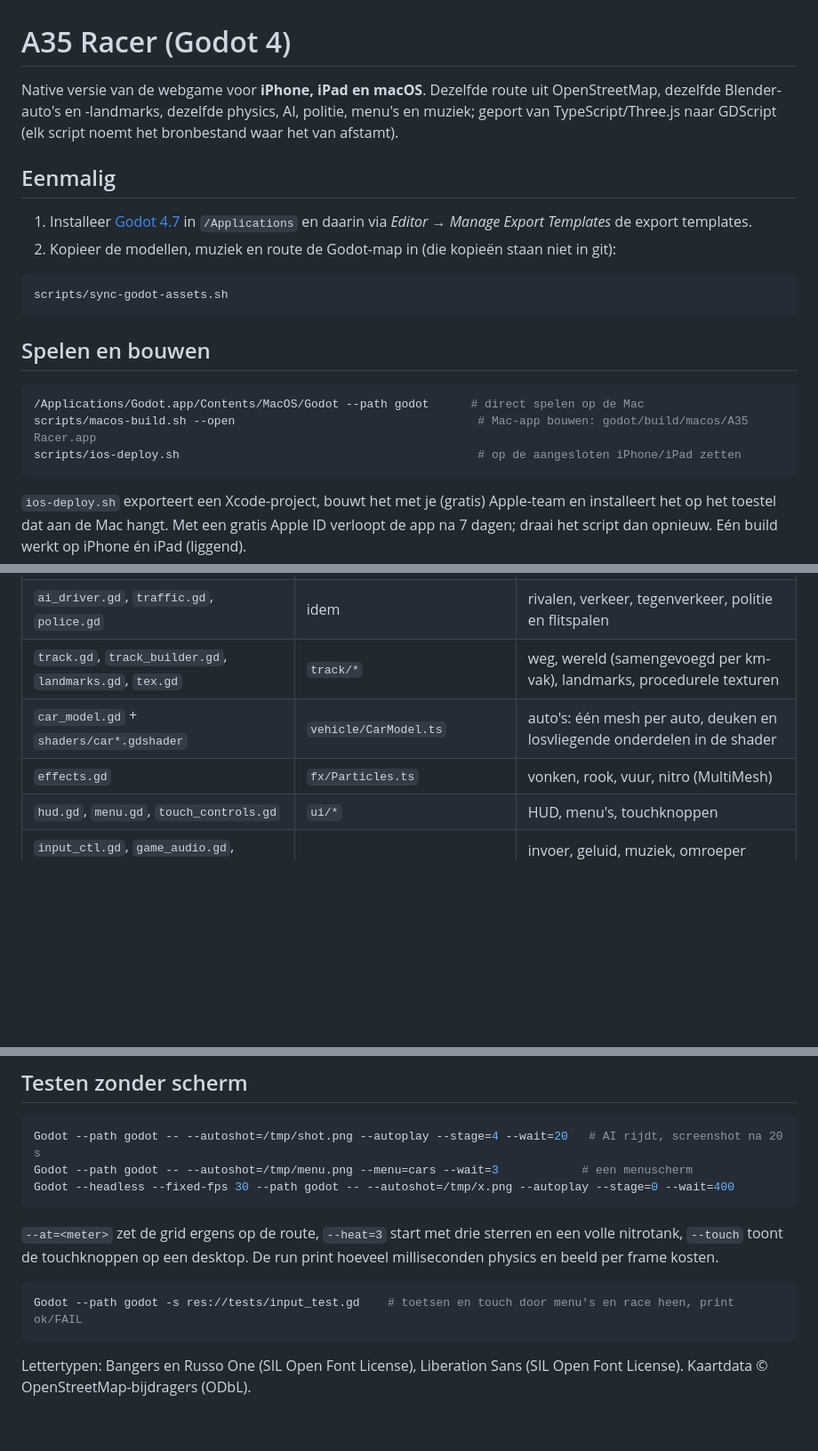
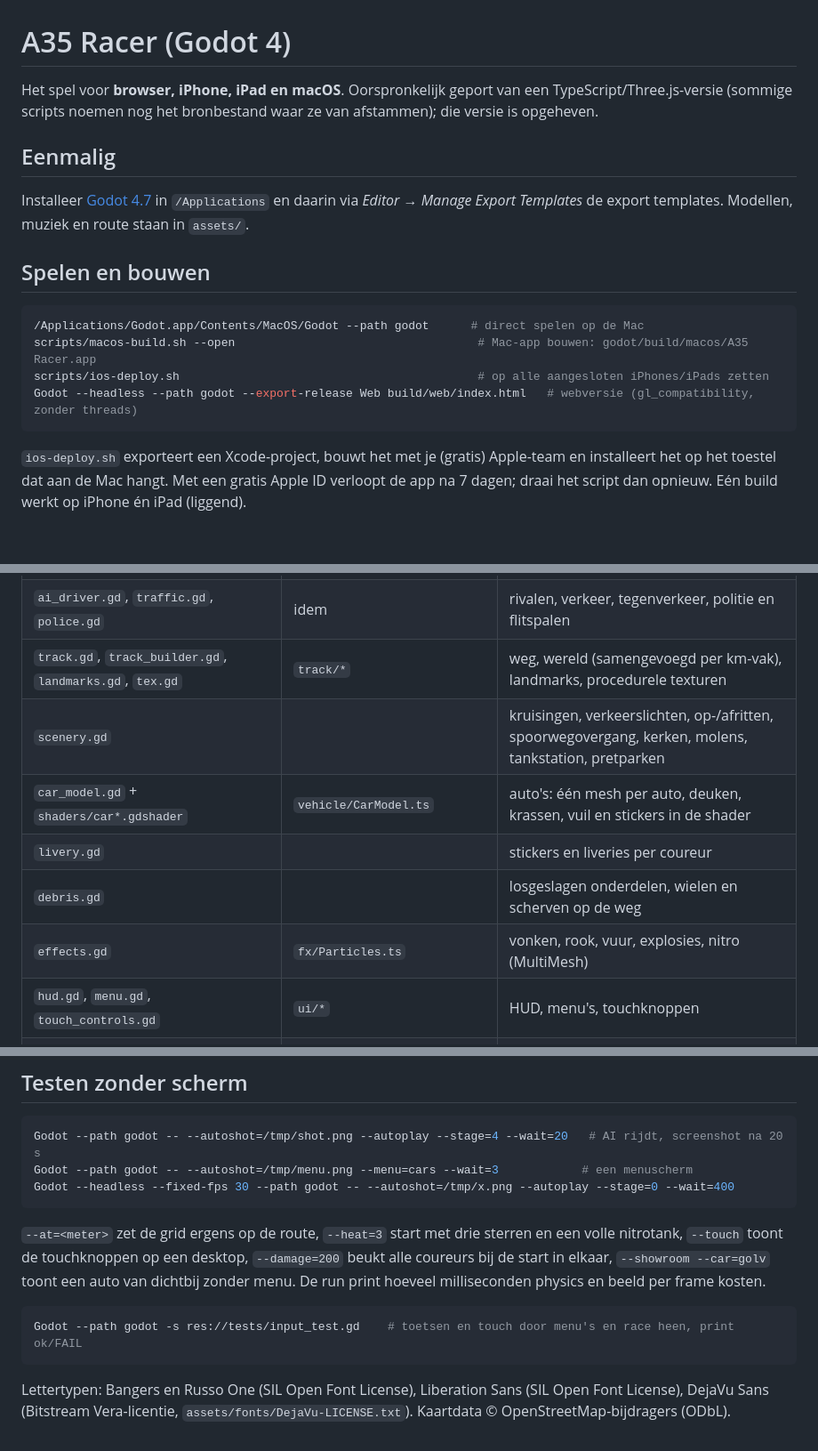
Before and after one commit to smanenschijn/a35-racer, a Markdown page: godot/README.md, 3 parts joined by grey strips. Shown at 89% size. Drawn GitHub-style; blank space fills up the shorter version.

````diff
--- a/godot/README.md
+++ b/godot/README.md
@@ -1,25 +1,20 @@
 # A35 Racer (Godot 4)
 
-Native versie van de webgame voor **iPhone, iPad en macOS**. Dezelfde route uit OpenStreetMap, dezelfde
-Blender-auto's en -landmarks, dezelfde physics, AI, politie, menu's en muziek; geport van TypeScript/Three.js
-naar GDScript (elk script noemt het bronbestand waar het van afstamt).
+Het spel voor **browser, iPhone, iPad en macOS**. Oorspronkelijk geport van een TypeScript/Three.js-versie
+(sommige scripts noemen nog het bronbestand waar ze van afstammen); die versie is opgeheven.
 
 ## Eenmalig
 
-1. Installeer [Godot 4.7](https://godotengine.org/download) in `/Applications` en daarin via
-   *Editor → Manage Export Templates* de export templates.
-2. Kopieer de modellen, muziek en route de Godot-map in (die kopieën staan niet in git):
-
-```bash
-scripts/sync-godot-assets.sh
-```
+Installeer [Godot 4.7](https://godotengine.org/download) in `/Applications` en daarin via
+*Editor → Manage Export Templates* de export templates. Modellen, muziek en route staan in `assets/`.
 
 ## Spelen en bouwen
 
 ```bash
 /Applications/Godot.app/Contents/MacOS/Godot --path godot      # direct spelen op de Mac
 scripts/macos-build.sh --open                                   # Mac-app bouwen: godot/build/macos/A35 Racer.app
-scripts/ios-deploy.sh                                           # op de aangesloten iPhone/iPad zetten
+scripts/ios-deploy.sh                                           # op alle aangesloten iPhones/iPads zetten
+Godot --headless --path godot --export-release Web build/web/index.html   # webversie (gl_compatibility, zonder threads)
 ```
 
 `ios-deploy.sh` exporteert een Xcode-project, bouwt het met je (gratis) Apple-team en installeert het op het
@@ -43,8 +38,11 @@ PlayStation/Xbox-controller werkt ook.
 | `vehicle.gd`, `collisions.gd` | `vehicle/Vehicle.ts`, `physics/Collisions.ts` | arcade-physics en botsingen |
 | `ai_driver.gd`, `traffic.gd`, `police.gd` | idem | rivalen, verkeer, tegenverkeer, politie en flitspalen |
 | `track.gd`, `track_builder.gd`, `landmarks.gd`, `tex.gd` | `track/*` | weg, wereld (samengevoegd per km-vak), landmarks, procedurele texturen |
-| `car_model.gd` + `shaders/car*.gdshader` | `vehicle/CarModel.ts` | auto's: één mesh per auto, deuken en losvliegende onderdelen in de shader |
-| `effects.gd` | `fx/Particles.ts` | vonken, rook, vuur, nitro (MultiMesh) |
+| `scenery.gd` | | kruisingen, verkeerslichten, op-/afritten, spoorwegovergang, kerken, molens, tankstation, pretparken |
+| `car_model.gd` + `shaders/car*.gdshader` | `vehicle/CarModel.ts` | auto's: één mesh per auto, deuken, krassen, vuil en stickers in de shader |
+| `livery.gd` | | stickers en liveries per coureur |
+| `debris.gd` | | losgeslagen onderdelen, wielen en scherven op de weg |
+| `effects.gd` | `fx/Particles.ts` | vonken, rook, vuur, explosies, nitro (MultiMesh) |
 | `hud.gd`, `menu.gd`, `touch_controls.gd` | `ui/*` | HUD, menu's, touchknoppen |
 | `input_ctl.gd`, `game_audio.gd`, `music.gd`, `announcer.gd`, `progress.gd` | `core/*` | invoer, geluid, muziek, omroeper (spraak van het systeem), voortgang en highscores |
 
@@ -62,11 +60,13 @@ Godot --headless --fixed-fps 30 --path godot -- --autoshot=/tmp/x.png --autoplay
 ```
 
 `--at=<meter>` zet de grid ergens op de route, `--heat=3` start met drie sterren en een volle nitrotank,
-`--touch` toont de touchknoppen op een desktop. De run print hoeveel milliseconden physics en beeld per frame kosten.
+`--touch` toont de touchknoppen op een desktop, `--damage=200` beukt alle coureurs bij de start in elkaar,
+`--showroom --car=golv` toont een auto van dichtbij zonder menu. De run print hoeveel milliseconden physics en beeld per frame kosten.
 
 ```bash
 Godot --path godot -s res://tests/input_test.gd    # toetsen en touch door menu's en race heen, print ok/FAIL
 ```
 
-Lettertypen: Bangers en Russo One (SIL Open Font License), Liberation Sans (SIL Open Font License).
+Lettertypen: Bangers en Russo One (SIL Open Font License), Liberation Sans (SIL Open Font License),
+DejaVu Sans (Bitstream Vera-licentie, `assets/fonts/DejaVu-LICENSE.txt`).
 Kaartdata © OpenStreetMap-bijdragers (ODbL).
````
Also changed, not shown: README.md (+23 -28 lines).
